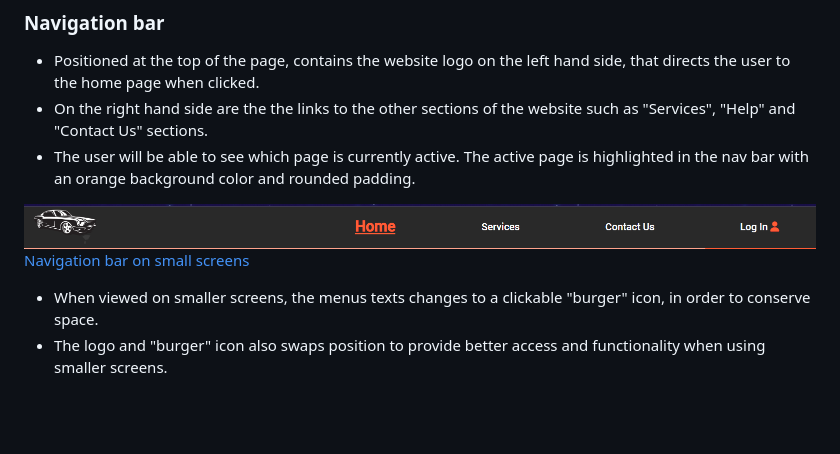
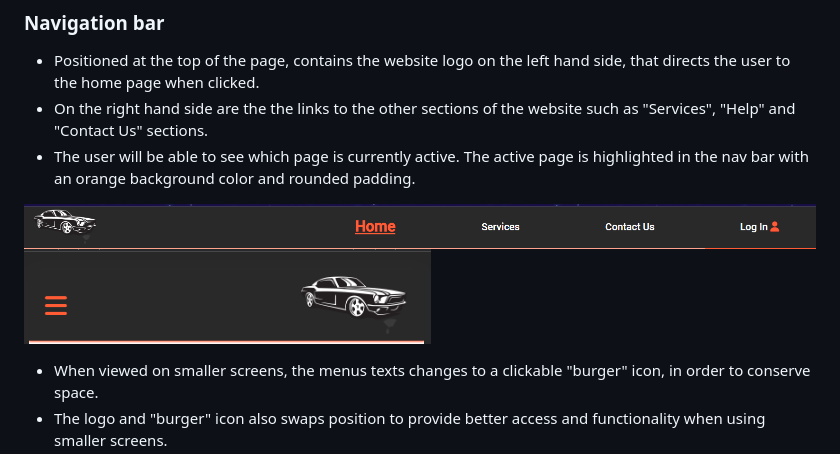
Before and after one commit to Jefferson-Bantawig/RetroRides-Car-Rental, a Markdown page: README.md, the part around the change. Drawn GitHub-style; blank space fills up the shorter version.

Commit message:
fix readme bug

```diff
--- a/README.md
+++ b/README.md
@@ -56,7 +56,7 @@ ____
   - On the right hand side are the the links to the other sections of the website such as "Services", "Help" and "Contact Us" sections.
   - The user will be able to see which page is currently active. The active page is highlighted in the nav bar with an orange background color and rounded padding.
 
-  ![Navigation bar on large screens](assets/readme/nav-bar-large.png) <br> [Navigation bar on small screens](assets/readme/nav-bar-small.png)
+  ![Navigation bar on large screens](assets/readme/nav-bar-large.png) <br> ![Navigation bar on small screens](assets/readme/nav-bar-small.png)
 
   - When viewed on smaller screens, the menus texts changes to a clickable "burger" icon, in order to conserve space.
   - The logo and "burger" icon also swaps position to provide better access and functionality when using smaller screens.
```
